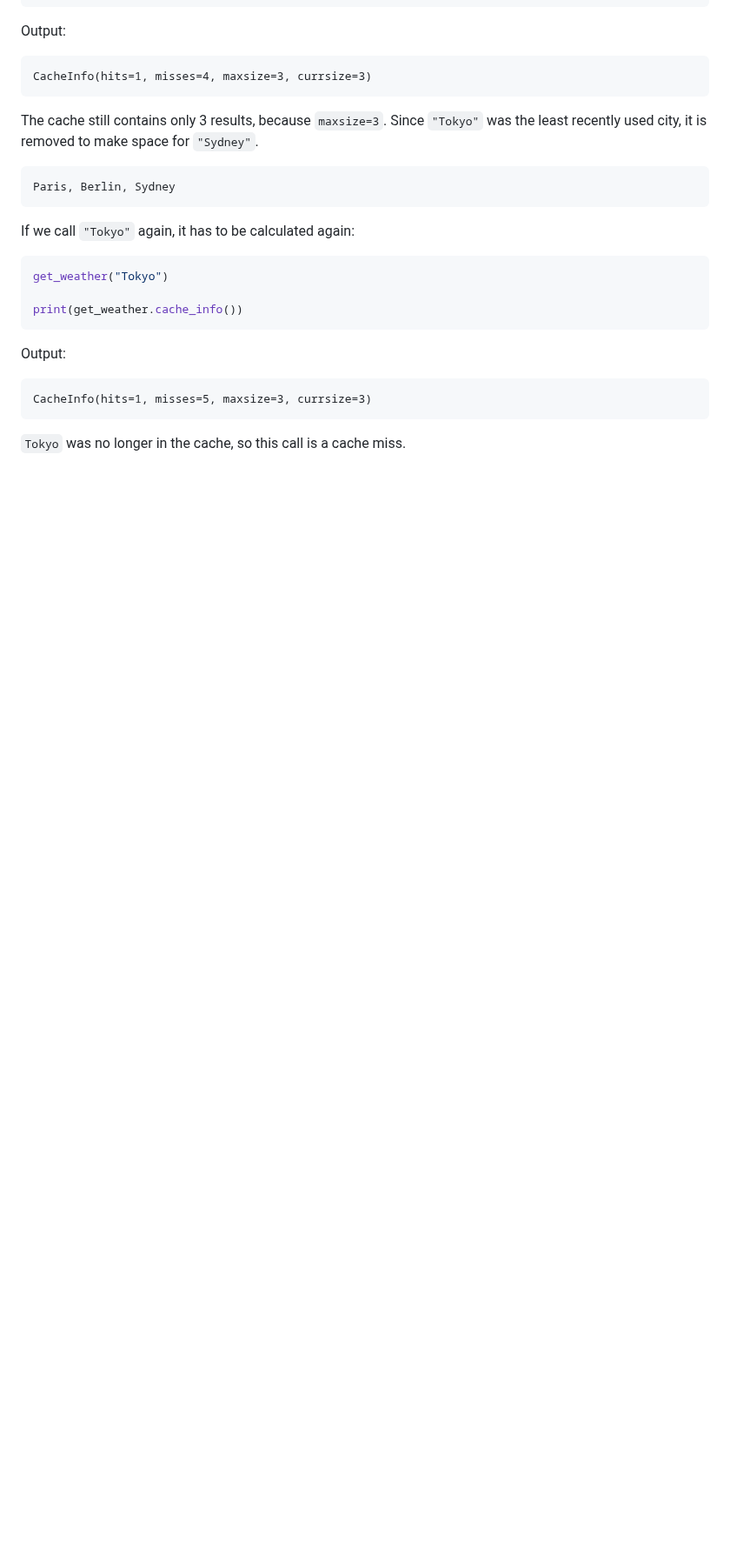
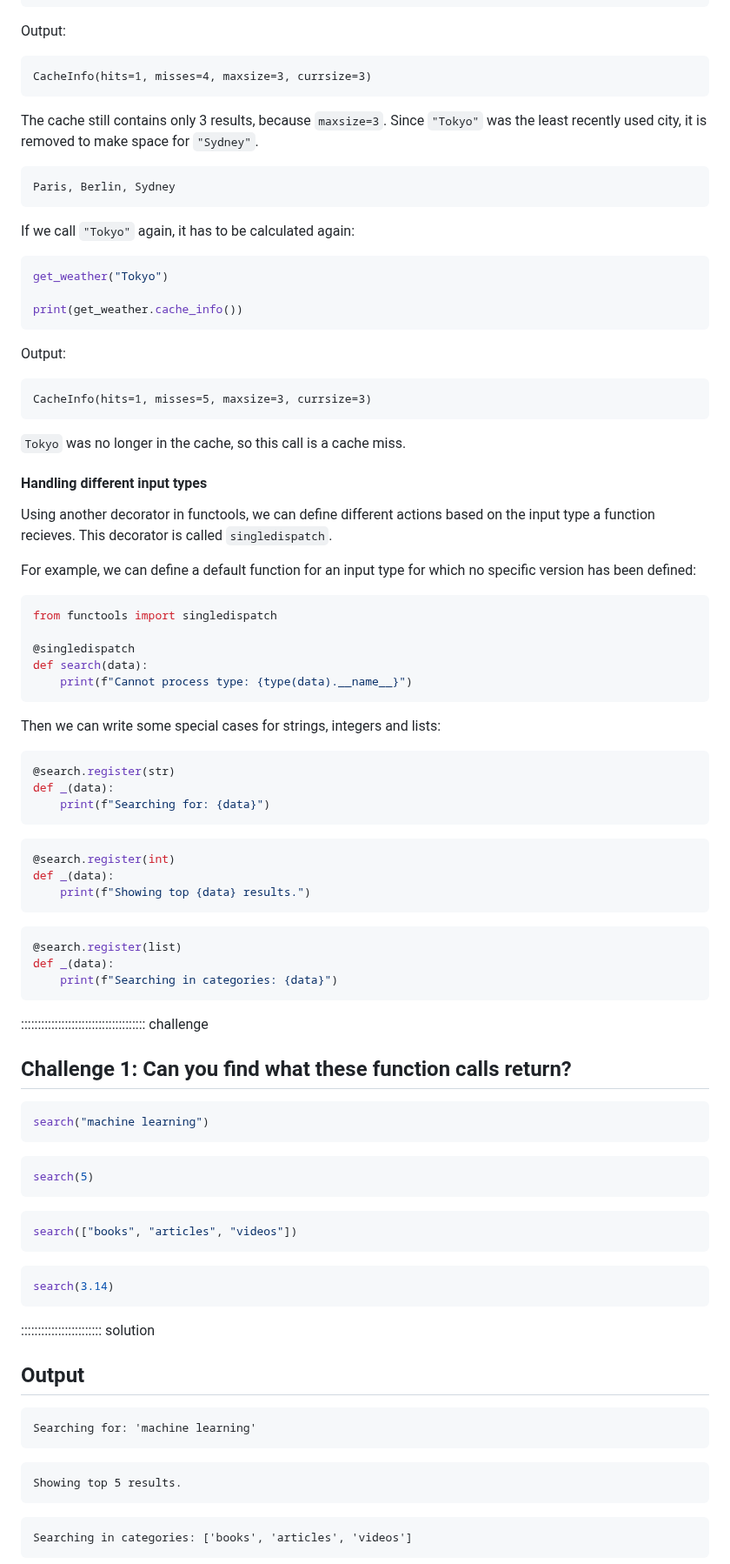
Before and after one commit to dkz2r/python-intermediate-tool, a Markdown page: episodes/02-python-built-in-modules.md, the part around one of its changes. Shown at 87% size. GitHub-like rendering; blank space fills up the shorter version.

Commit message:
Add section about singledispatch including a challenge

````diff
--- a/episodes/02-python-built-in-modules.md
+++ b/episodes/02-python-built-in-modules.md
@@ -442,3 +442,69 @@ CacheInfo(hits=1, misses=5, maxsize=3, currsize=3)
 `Tokyo` was no longer in the cache, so this call is a cache miss.
 
 
+#### Handling different input types
+Using another decorator in functools, we can define different actions based on the input type a function recieves.
+This decorator is called `singledispatch`.
+
+For example, we can define a default function for an input type for which no specific version has been defined:
+
+```python
+from functools import singledispatch
+
+@singledispatch
+def search(data):
+    print(f"Cannot process type: {type(data).__name__}")
+```
+
+Then we can write some special cases for strings, integers and lists:
+```python
+@search.register(str)
+def _(data):
+    print(f"Searching for: {data}")
+```
+
+```python
+@search.register(int)
+def _(data):
+    print(f"Showing top {data} results.")
+```
+
+```python
+@search.register(list)
+def _(data):
+    print(f"Searching in categories: {data}")
+```
+::::::::::::::::::::::::::::::::::::: challenge
+
+## Challenge 1: Can you find what these function calls return?
+```python
+search("machine learning")
+```
+
+```python
+search(5)
+```
+
+```python
+search(["books", "articles", "videos"])
+```
+
+```python
+search(3.14)
+```
+:::::::::::::::::::::::: solution
+
+## Output
+
+```text
+Searching for: 'machine learning'
+```
+
+```text
+Showing top 5 results.
+```
+
+```text
+Searching in categories: ['books', 'articles', 'videos']
+```
+
````
Also changed, not shown: other parts of episodes/02-python-built-in-modules.md (+10 -0 lines).
